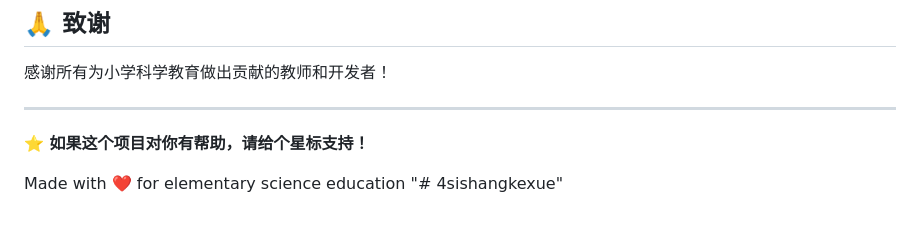
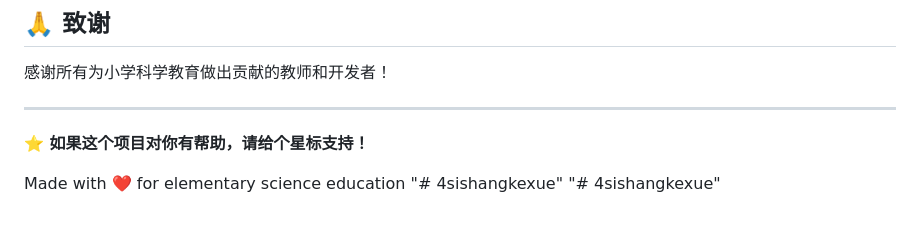
Before and after one commit to huoguo023/shijuanpigai-grading-system2026, a Markdown page: README.md, the part around the change. Rendered like a GitHub page.

```diff
--- a/README.md
+++ b/README.md
@@ -195,3 +195,4 @@ http://localhost:8000
 
 Made with ❤️ for elementary science education
 "# 4sishangkexue"
+"# 4sishangkexue"
```
